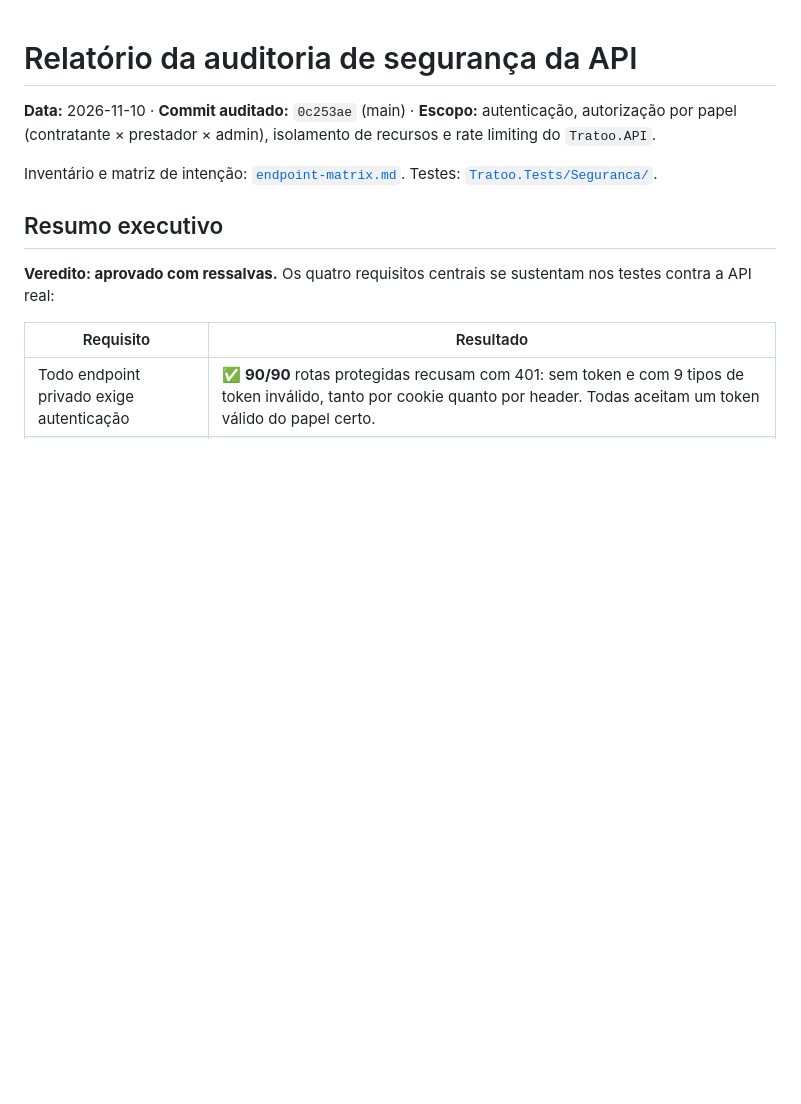
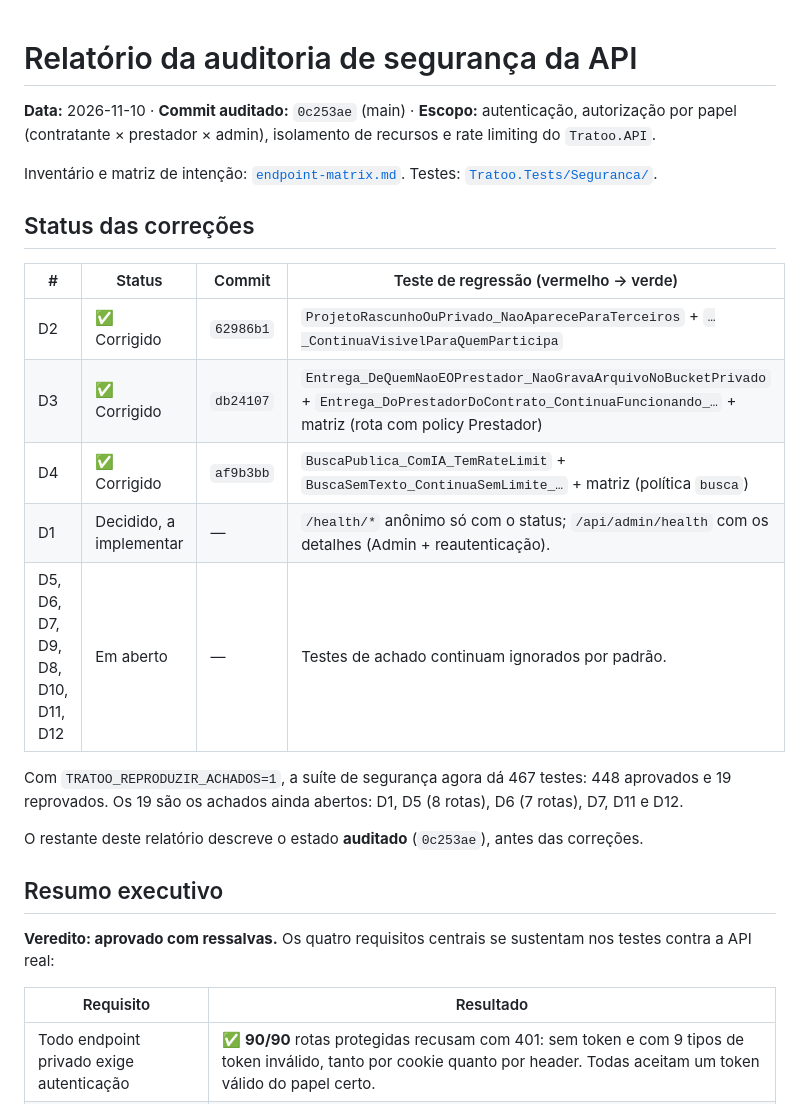
Before and after one commit to Gustavo-C-almeida/tratoo, a Markdown page: Docs/security-audit/REPORT.md, the part around the change. GitHub-like rendering; blank space fills up the shorter version.

Commit message:
docs(security-audit): status das correções D2, D3 e D4
Co-Authored-By: Claude Opus 5.5 <noreply@anthropic.com>
Claude-Session: https://claude.ai/code/session_01UC1Xje2VdwmJCdHosLEZbi

```diff
--- a/Docs/security-audit/REPORT.md
+++ b/Docs/security-audit/REPORT.md
@@ -5,6 +5,21 @@
 
 Inventário e matriz de intenção: [`endpoint-matrix.md`](endpoint-matrix.md).
 Testes: [`Tratoo.Tests/Seguranca/`](../../Tratoo.Tests/Seguranca/).
+
+## Status das correções
+
+| # | Status | Commit | Teste de regressão (vermelho → verde) |
+|---|---|---|---|
+| D2 | ✅ Corrigido | `62986b1` | `ProjetoRascunhoOuPrivado_NaoApareceParaTerceiros` + `…_ContinuaVisivelParaQuemParticipa` |
+| D3 | ✅ Corrigido | `db24107` | `Entrega_DeQuemNaoEOPrestador_NaoGravaArquivoNoBucketPrivado` + `Entrega_DoPrestadorDoContrato_ContinuaFuncionando_…` + matriz (rota com policy Prestador) |
+| D4 | ✅ Corrigido | `af9b3bb` | `BuscaPublica_ComIA_TemRateLimit` + `BuscaSemTexto_ContinuaSemLimite_…` + matriz (política `busca`) |
+| D1 | Decidido, a implementar | — | `/health/*` anônimo só com o status; `/api/admin/health` com os detalhes (Admin + reautenticação). |
+| D5, D6, D7, D9, D8, D10, D11, D12 | Em aberto | — | Testes de achado continuam ignorados por padrão. |
+
+Com `TRATOO_REPRODUZIR_ACHADOS=1`, a suíte de segurança agora dá 467 testes: 448 aprovados e 19 reprovados. Os
+19 são os achados ainda abertos: D1, D5 (8 rotas), D6 (7 rotas), D7, D11 e D12.
+
+O restante deste relatório descreve o estado **auditado** (`0c253ae`), antes das correções.
 
 ## Resumo executivo
 
```
